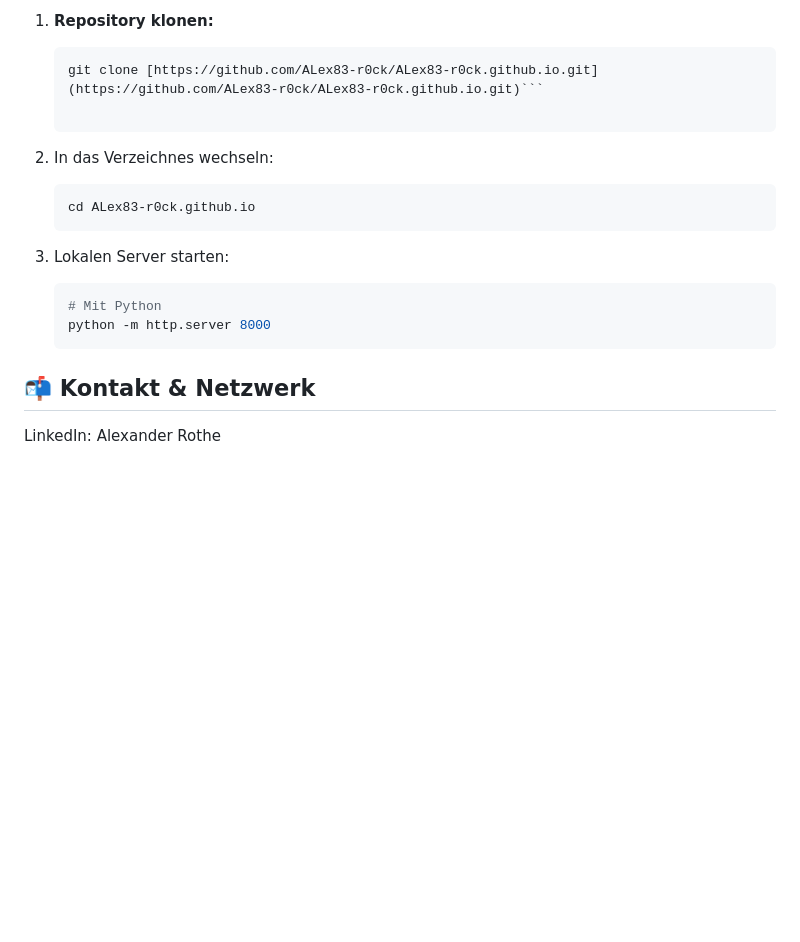
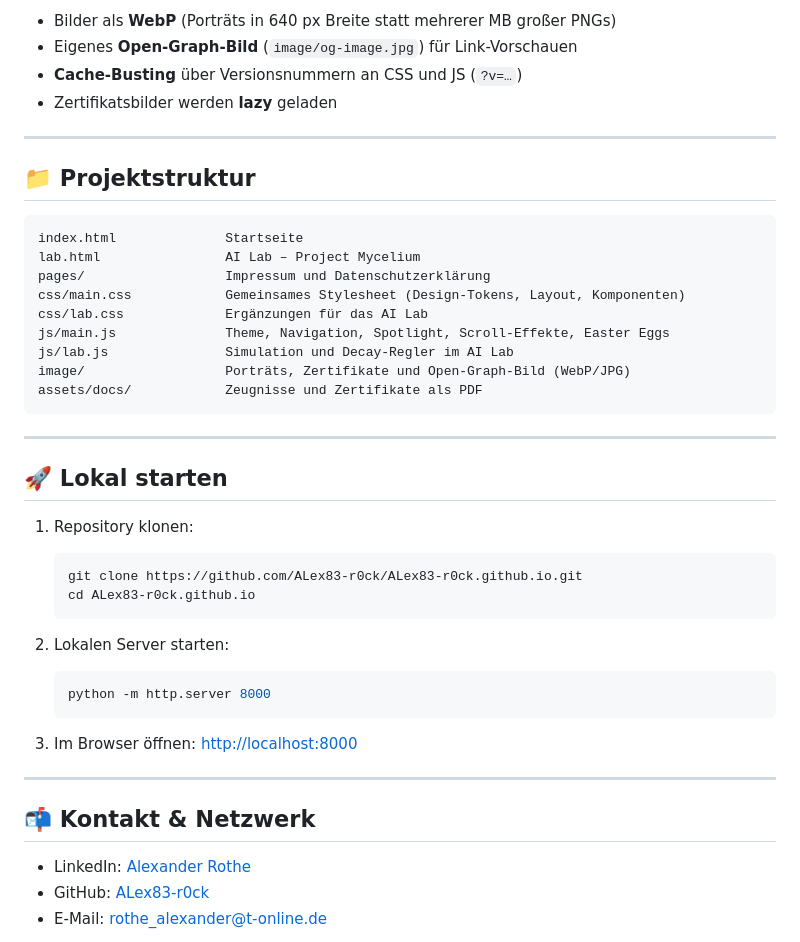
Before and after one commit to ALex83-r0ck/ALex83-r0ck.github.io, a Markdown page: README.md, the part around one of its changes. Rendered like a GitHub page; blank space fills up the shorter version.

````diff
--- a/README.md
+++ b/README.md
@@ -56,23 +67,49 @@ Das Portfolio dient als Hub für meine KI-Projekte – allen voran **Project Myc
 
-1. **Repository klonen:**
+* Bilder als **WebP** (Porträts in 640 px Breite statt mehrerer MB großer PNGs)
+* Eigenes **Open-Graph-Bild** (`image/og-image.jpg`) für Link-Vorschauen
+* **Cache-Busting** über Versionsnummern an CSS und JS (`?v=…`)
+* Zertifikatsbilder werden **lazy** geladen
+
+---
+
+## 📁 Projektstruktur
+
+```text
+index.html              Startseite
+lab.html                AI Lab – Project Mycelium
+pages/                  Impressum und Datenschutzerklärung
+css/main.css            Gemeinsames Stylesheet (Design-Tokens, Layout, Komponenten)
+css/lab.css             Ergänzungen für das AI Lab
+js/main.js              Theme, Navigation, Spotlight, Scroll-Effekte, Easter Eggs
+js/lab.js               Simulation und Decay-Regler im AI Lab
+image/                  Porträts, Zertifikate und Open-Graph-Bild (WebP/JPG)
+assets/docs/            Zeugnisse und Zertifikate als PDF
+```
+
+---
+
+## 🚀 Lokal starten
+
+1. Repository klonen:
 
    ```bash
-   git clone [https://github.com/ALex83-r0ck/ALex83-r0ck.github.io.git](https://github.com/ALex83-r0ck/ALex83-r0ck.github.io.git)```
-
-2. In das Verzeichnes wechseln:
-
-   ```bash
+   git clone https://github.com/ALex83-r0ck/ALex83-r0ck.github.io.git
    cd ALex83-r0ck.github.io
    ```
 
-3. Lokalen Server starten:
+2. Lokalen Server starten:
 
-    ```bash
-    # Mit Python
-    python -m http.server 8000
+   ```bash
+   python -m http.server 8000
    ```
+
+3. Im Browser öffnen: <http://localhost:8000>
+
+---
 
 ## 📬 Kontakt & Netzwerk
 
-LinkedIn: Alexander Rothe
+* LinkedIn: [Alexander Rothe](https://www.linkedin.com/in/alexander-rothe-84ab112b6)
+* GitHub: [ALex83-r0ck](https://github.com/ALex83-r0ck)
+* E-Mail: <rothe_alexander@t-online.de>
 
````
Also changed, not shown: other parts of README.md (+46 -37 lines).
